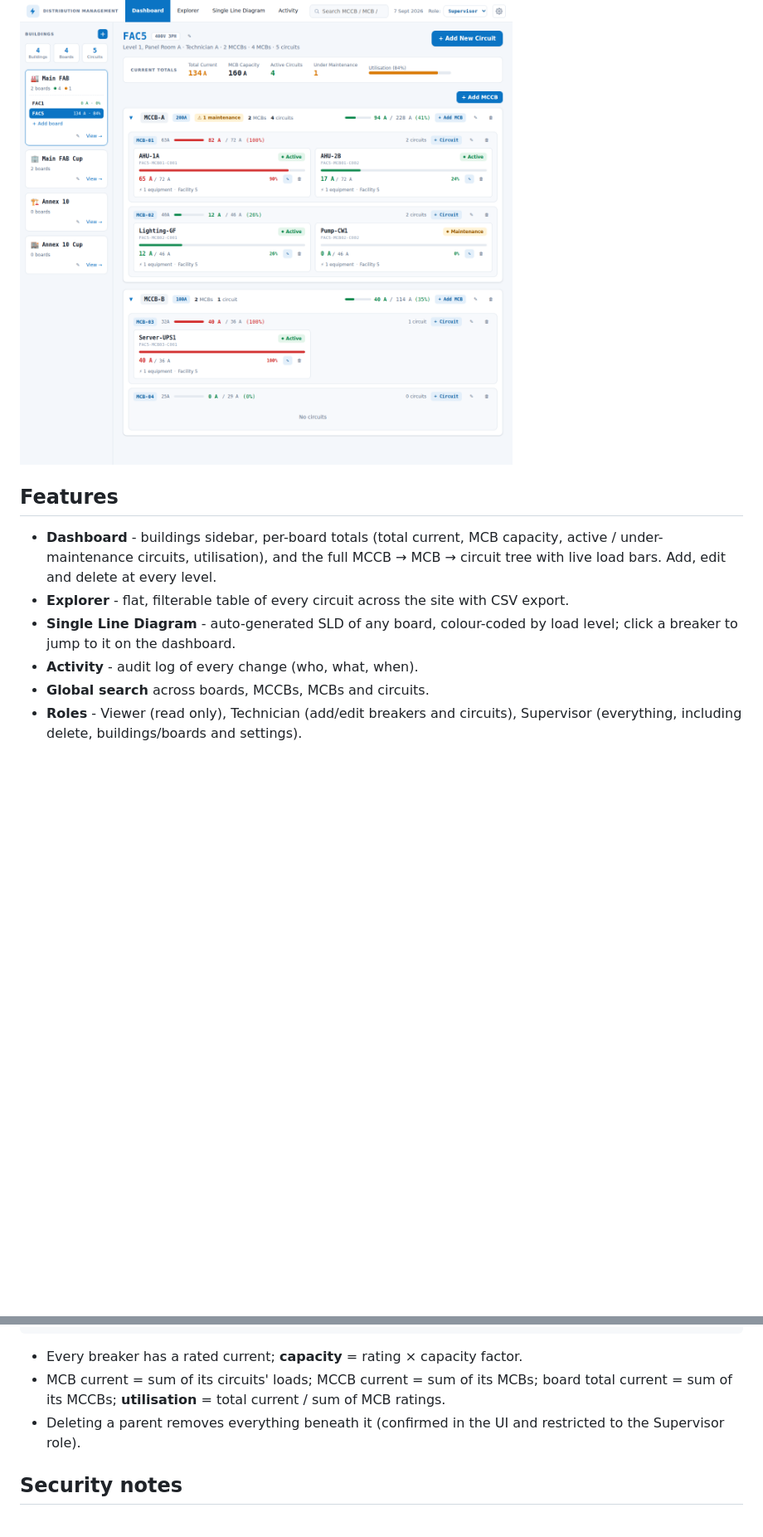
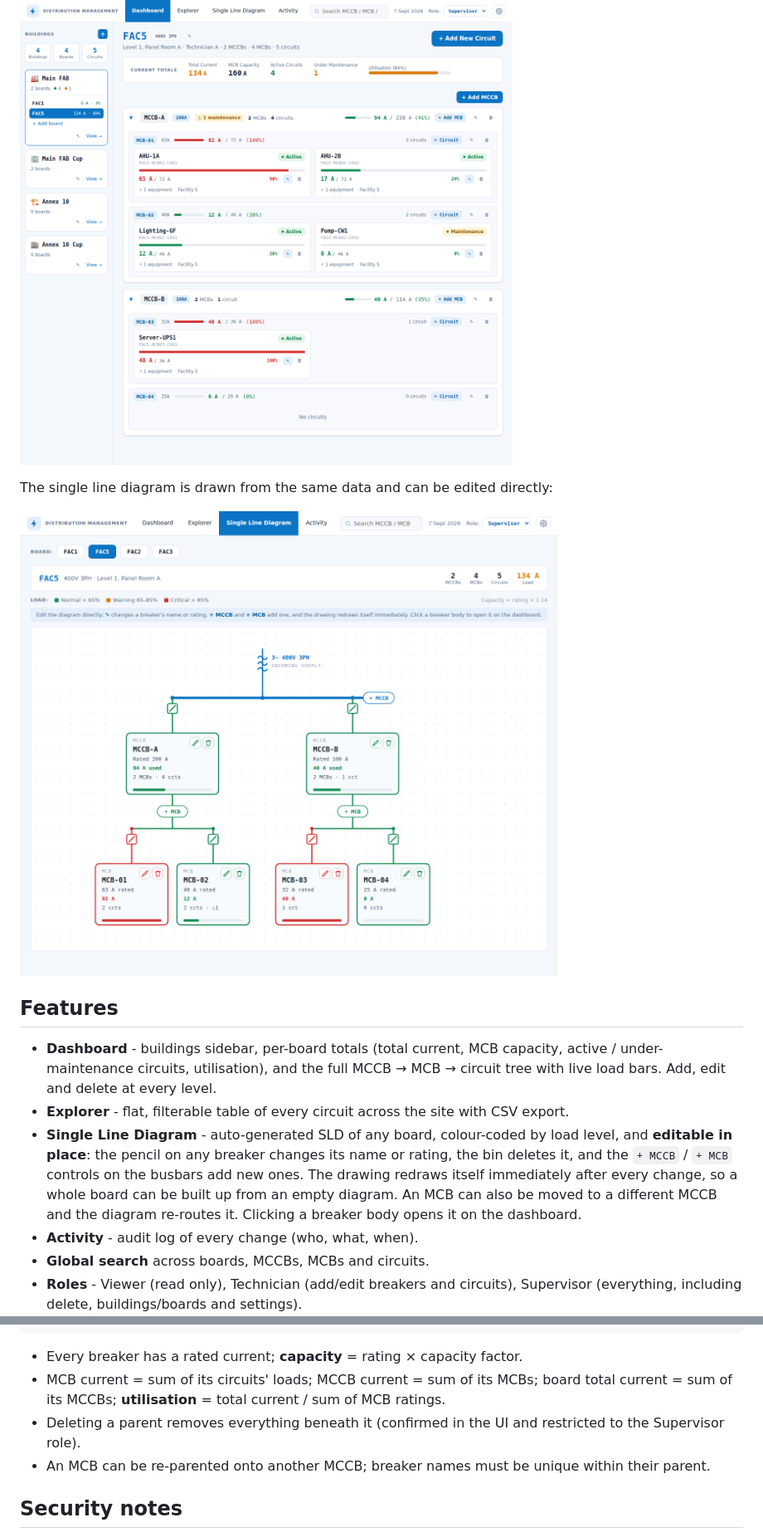
Before and after one commit to superforcesuytr-droid/Power-distribution-system-2, a Markdown page: README.md, 2 parts joined by grey strips. Shown at 83% size. GitHub-like rendering; pictures changed too: docs/screenshot-sld.png; blank space fills up the shorter version.

```diff
--- a/README.md
+++ b/README.md
@@ -9,6 +9,10 @@ the interface in a native window and talks to your PostgreSQL server directly.
 
 ![Dashboard](docs/screenshot-dashboard.png)
 
+The single line diagram is drawn from the same data and can be edited directly:
+
+![Single line diagram](docs/screenshot-sld.png)
+
 ## Features
 
 - **Dashboard** - buildings sidebar, per-board totals (total current, MCB
@@ -18,7 +22,12 @@ the interface in a native window and talks to your PostgreSQL server directly.
 - **Explorer** - flat, filterable table of every circuit across the site with
   CSV export.
 - **Single Line Diagram** - auto-generated SLD of any board, colour-coded by
-  load level; click a breaker to jump to it on the dashboard.
+  load level, and **editable in place**: the pencil on any breaker changes its
+  name or rating, the bin deletes it, and the `+ MCCB` / `+ MCB` controls on the
+  busbars add new ones. The drawing redraws itself immediately after every
+  change, so a whole board can be built up from an empty diagram. An MCB can
+  also be moved to a different MCCB and the diagram re-routes it. Clicking a
+  breaker body opens it on the dashboard.
 - **Activity** - audit log of every change (who, what, when).
 - **Global search** across boards, MCCBs, MCBs and circuits.
 - **Roles** - Viewer (read only), Technician (add/edit breakers and circuits),
@@ -120,6 +129,8 @@ buildings ─< boards ─< mccbs ─< mcbs ─< circuits
   sum of MCB ratings.
 - Deleting a parent removes everything beneath it (confirmed in the UI and
   restricted to the Supervisor role).
+- An MCB can be re-parented onto another MCCB; breaker names must be unique
+  within their parent.
 
 ## Security notes
 
```
Also changed, not shown: 4 other files.
